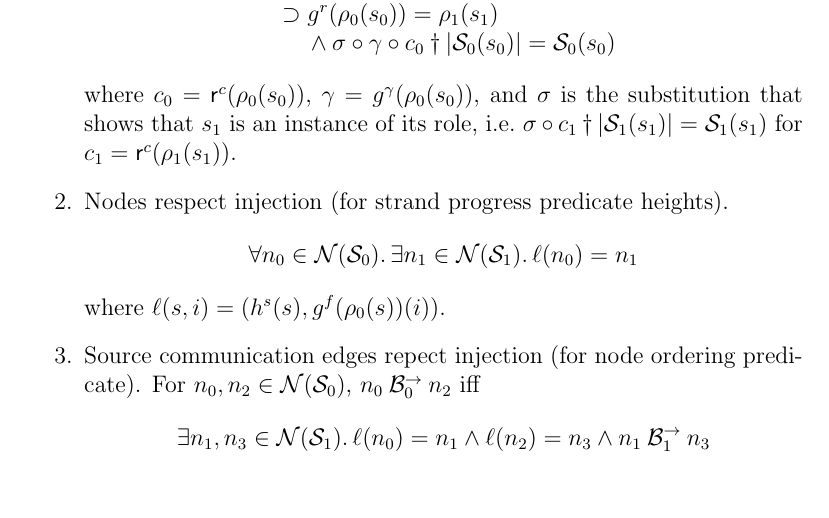
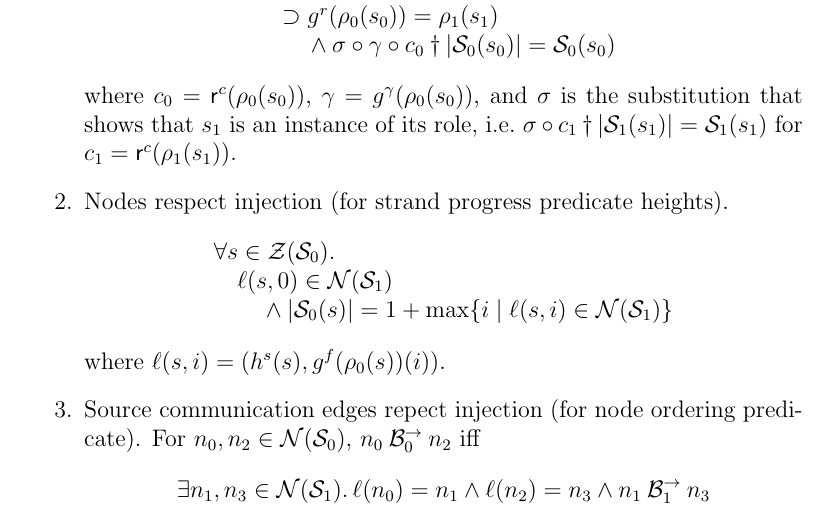
Before and after one commit to ramsdell/pvs-strand-spaces, a LaTeX document (transformations/injections.tex): part of page 11 of 14, cut so that both start at the same text. Compiled offline with pdfLaTeX.

Commit message:
revert prop 2 fix

```diff
--- a/transformations/injections.tex
+++ b/transformations/injections.tex
@@ -664,7 +664,12 @@ conditions hold.
 
 \item\label{item: role heights} Nodes respect injection (for strand
   progress predicate heights).
-  \[\all{n_0\in\nodes(\ssp_0)}\some{n_1\in\nodes(\ssp_1)}\ell(n_0)=n_1\]
+  \[\begin{array}{l}
+  \all{s\in\strands(\ssp_0)}\\
+  \quad\ell(s,0)\in\nodes(\ssp_1)\\
+  \qquad{}\land|\ssp_0(s)|=1+\max
+  \{i\mid\ell(s,i)\in\nodes(\ssp_1)\}
+  \end{array}\]
   where $\ell(s,i)=(h^s(s),g^f(\rl_0(s))(i))$.
 
 \item\label{item: node orderings} Source communication edges repect
```
